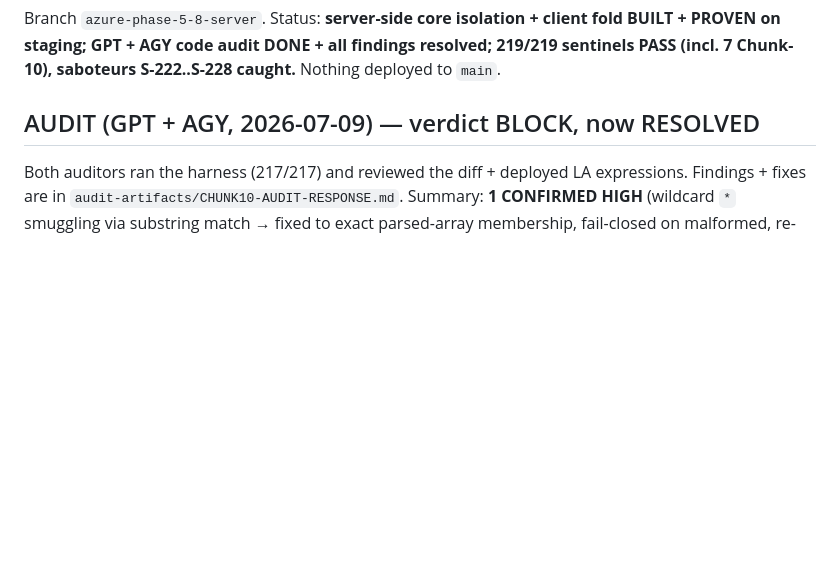
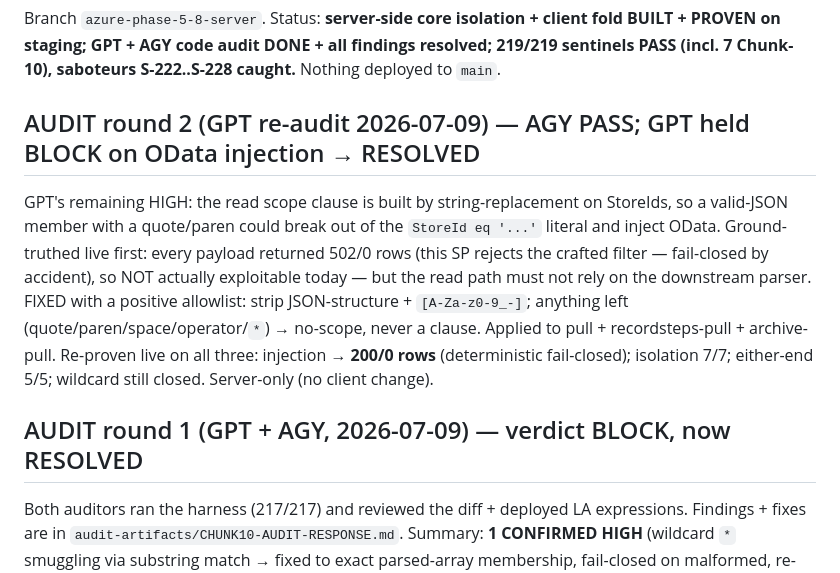
Before and after one commit to bangonbrows/bob-stock, a Markdown page: AZURE-CHUNK10-WAVE-REVIEW.md, the part around the change. Rendered like a GitHub page; blank space fills up the shorter version.

Commit message:
Chunk 10 audit round 2: OData injection hardening (GPT re-audit)
Server read paths (pull, recordsteps-pull, archive-pull) now validate StoreIds
against a positive allowlist (JSON structure + [A-Za-z0-9_-]) before building the
OData scope clause by string replacement — a valid-JSON member with a quote/paren
could otherwise break out of the StoreId eq '...' literal. Ground-truthed: the
injection was fail-closed (502) on this SharePoint already, but the read path must
not rely on the downstream parser. Now deterministic fail-closed (200/0 rows) on
all three paths; isolation 7/7, either-end 5/5, wildcard still closed. Logic Apps
are deployed to staging (not in-repo); this commit updates the wave-review record.

Co-Authored-By: Claude Opus 4.8 <noreply@anthropic.com>

```diff
--- a/AZURE-CHUNK10-WAVE-REVIEW.md
+++ b/AZURE-CHUNK10-WAVE-REVIEW.md
@@ -4,7 +4,16 @@ Branch `azure-phase-5-8-server`. Status: **server-side core isolation + client f
 GPT + AGY code audit DONE + all findings resolved; 219/219 sentinels PASS (incl. 7 Chunk-10), saboteurs
 S-222..S-228 caught.** Nothing deployed to `main`.
 
-## AUDIT (GPT + AGY, 2026-07-09) — verdict BLOCK, now RESOLVED
+## AUDIT round 2 (GPT re-audit 2026-07-09) — AGY PASS; GPT held BLOCK on OData injection → RESOLVED
+GPT's remaining HIGH: the read scope clause is built by string-replacement on StoreIds, so a valid-JSON member
+with a quote/paren could break out of the `StoreId eq '...'` literal and inject OData. Ground-truthed live first:
+every payload returned 502/0 rows (this SP rejects the crafted filter — fail-closed by accident), so NOT actually
+exploitable today — but the read path must not rely on the downstream parser. FIXED with a positive allowlist:
+strip JSON-structure + `[A-Za-z0-9_-]`; anything left (quote/paren/space/operator/`*`) → no-scope, never a clause.
+Applied to pull + recordsteps-pull + archive-pull. Re-proven live on all three: injection → **200/0 rows**
+(deterministic fail-closed); isolation 7/7; either-end 5/5; wildcard still closed. Server-only (no client change).
+
+## AUDIT round 1 (GPT + AGY, 2026-07-09) — verdict BLOCK, now RESOLVED
 Both auditors ran the harness (217/217) and reviewed the diff + deployed LA expressions. Findings + fixes are in
 `audit-artifacts/CHUNK10-AUDIT-RESPONSE.md`. Summary: **1 CONFIRMED HIGH** (wildcard `*` smuggling via substring
 match → fixed to exact parsed-array membership, fail-closed on malformed, re-proven live), **1 CONFIRMED
```
